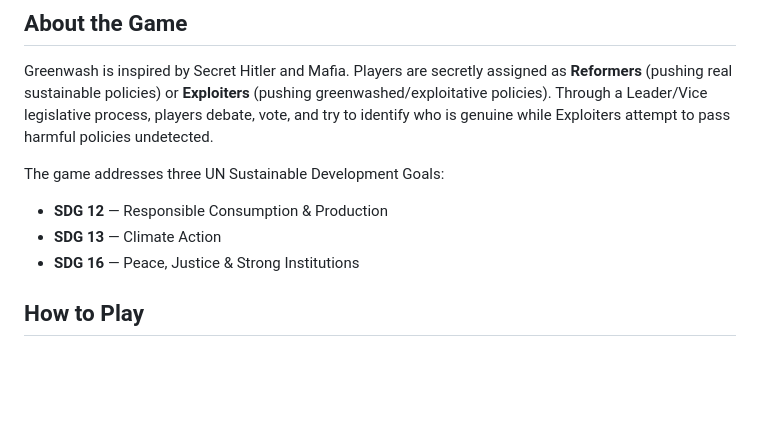
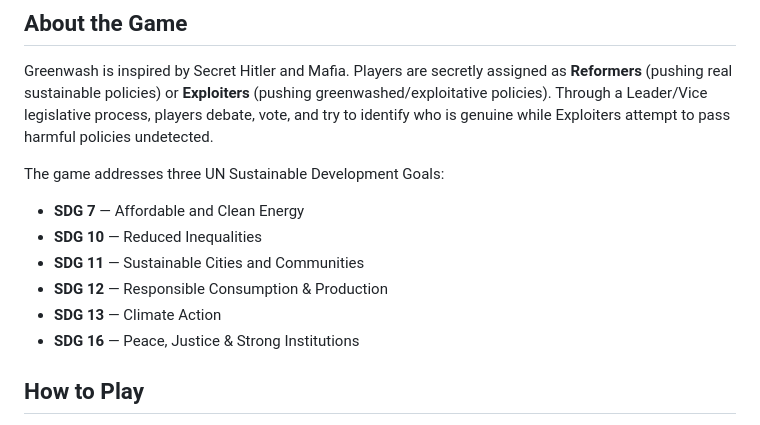
Before and after one commit to shojsam/Seng401-G2, a Markdown page: README.md, the part around the change. GitHub-like rendering; blank space fills up the shorter version.

Commit message:
Update README with more SDGs
Added additional UN Sustainable Development Goals to the game description.

```diff
--- a/README.md
+++ b/README.md
@@ -9,9 +9,13 @@ A real-time multiplayer social deduction card game that teaches players about gr
 Greenwash is inspired by Secret Hitler and Mafia. Players are secretly assigned as **Reformers** (pushing real sustainable policies) or **Exploiters** (pushing greenwashed/exploitative policies). Through a Leader/Vice legislative process, players debate, vote, and try to identify who is genuine while Exploiters attempt to pass harmful policies undetected.
 
 The game addresses three UN Sustainable Development Goals:
+- **SDG 7** — Affordable and Clean Energy
+- **SDG 10** — Reduced Inequalities
+- **SDG 11** — Sustainable Cities and Communities
 - **SDG 12** — Responsible Consumption & Production
 - **SDG 13** — Climate Action
 - **SDG 16** — Peace, Justice & Strong Institutions
+
 
 ## How to Play
 
```
